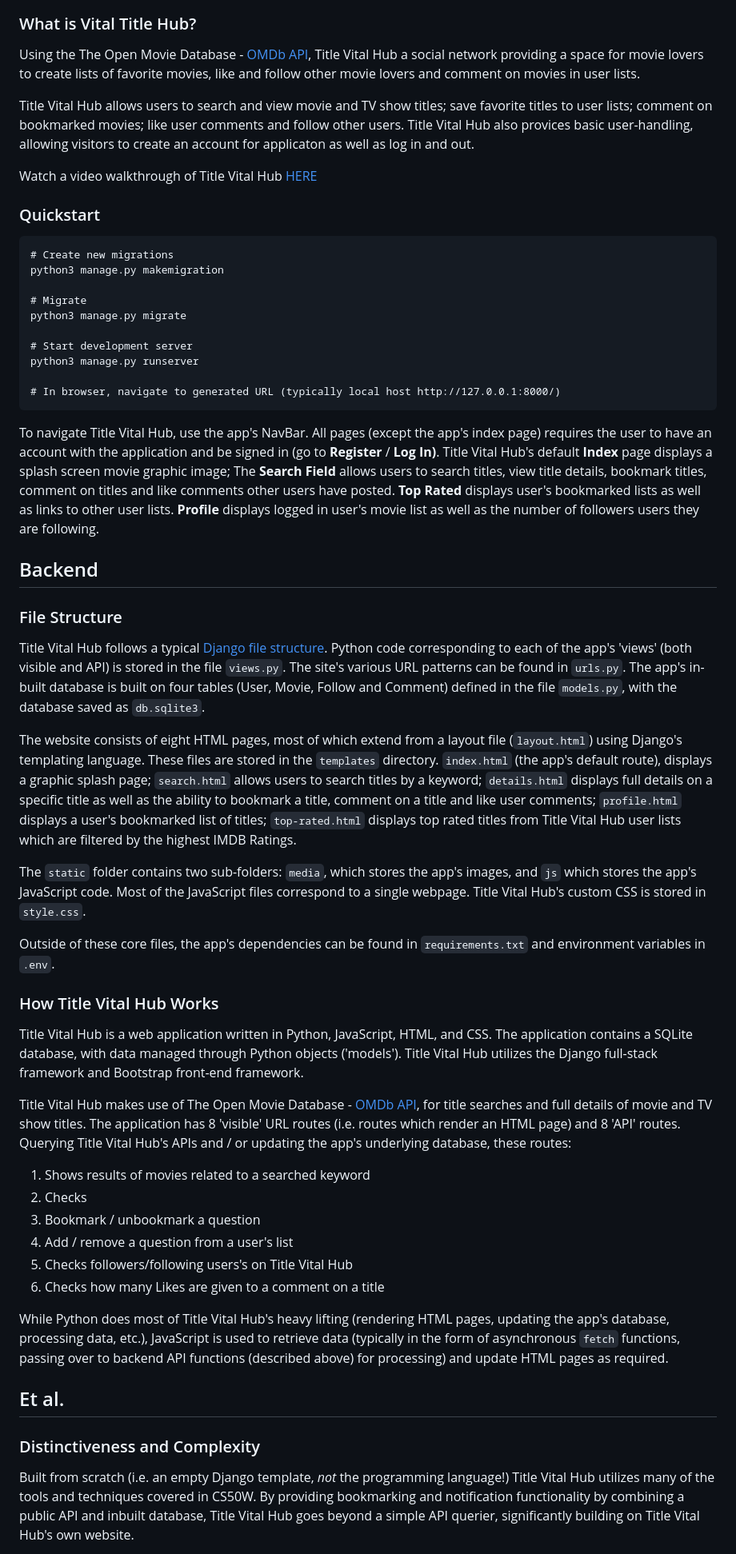
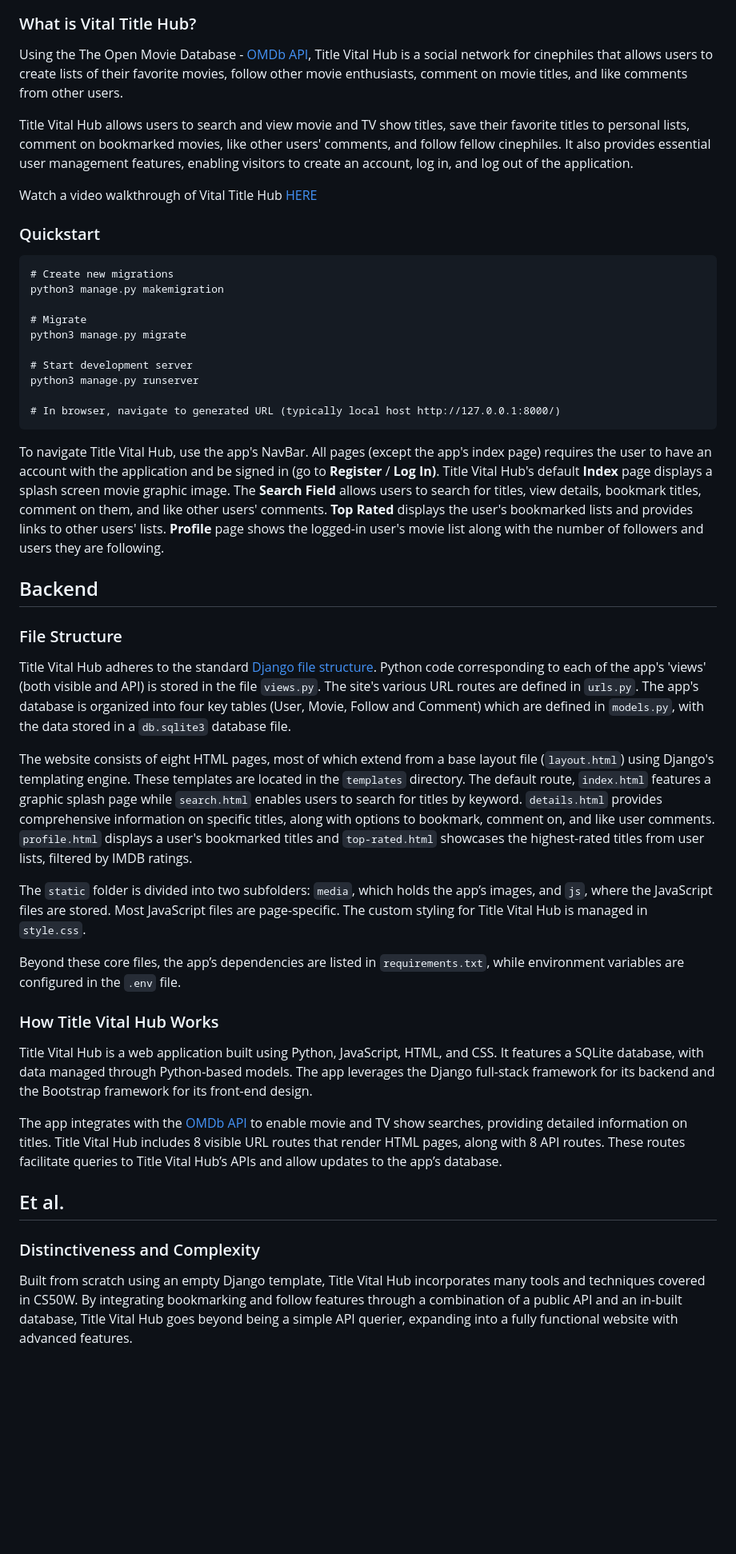
Before and after one commit to gtrapp/filmhub, a Markdown page: README.md, the part around the change printed below. Shown: that part at 80% size. Rendered like a GitHub page; blank space fills up the shorter version.

````diff
--- a/README.md
+++ b/README.md
@@ -8,11 +6,11 @@ Vital Title Hub is designed and implemented as my final project for Harvard's [C
 
 ### What is Vital Title Hub?
 
-Using the The Open Movie Database - [OMDb API](https://www.omdbapi.com/), Title Vital Hub a social network providing a space for movie lovers to create lists of favorite movies, like and follow other movie lovers and comment on movies in user lists.
+Using the The Open Movie Database - [OMDb API](https://www.omdbapi.com/), Title Vital Hub is a social network for cinephiles that allows users to create lists of their favorite movies, follow other movie enthusiasts, comment on movie titles, and like comments from other users.
 
-Title Vital Hub allows users to search and view movie and TV show titles; save favorite titles to user lists; comment on bookmarked movies; like user comments and follow other users. Title Vital Hub also provices basic user-handling, allowing visitors to create an account for applicaton as well as log in and out.
+Title Vital Hub allows users to search and view movie and TV show titles, save their favorite titles to personal lists, comment on bookmarked movies, like other users' comments, and follow fellow cinephiles. It also provides essential user management features, enabling visitors to create an account, log in, and log out of the application.
 
-Watch a video walkthrough of Title Vital Hub [HERE](https://www.youtube.com/@george-trapp)
+Watch a video walkthrough of Vital Title Hub [HERE](https://www.youtube.com/@george-trapp)
 
 ### Quickstart
 
@@ -28,37 +26,29 @@ python3 manage.py runserver
 
 # In browser, navigate to generated URL (typically local host http://127.0.0.1:8000/)
 ```
-To navigate Title Vital Hub, use the app's NavBar. All pages (except the app's index page) requires the user to have an account with the application and be signed in (go to **Register** / **Log In)**. Title Vital Hub's default **Index** page displays a splash screen movie graphic image; The **Search Field** allows users to search titles, view title details, bookmark titles, comment on titles and like comments other users have posted. **Top Rated** displays user's bookmarked lists as well as links to other user lists.  **Profile** displays logged in user's movie list as well as the number of followers users they are following.
+To navigate Title Vital Hub, use the app's NavBar. All pages (except the app's index page) requires the user to have an account with the application and be signed in (go to **Register** / **Log In)**. Title Vital Hub's default **Index** page displays a splash screen movie graphic image. The **Search Field**  allows users to search for titles, view details, bookmark titles, comment on them, and like other users' comments. **Top Rated** displays the user's bookmarked lists and provides links to other users' lists.  **Profile** page shows the logged-in user's movie list along with the number of followers and users they are following.
 
 ## Backend
 
 ### File Structure
 
-Title Vital Hub follows a typical [Django file structure](https://django-project-skeleton.readthedocs.io/en/latest/structure.html). Python code corresponding to each of the app's 'views' (both visible and API) is stored in the file `views.py`. The site's various URL patterns can be found in `urls.py`.  The app's in-built database is built on four tables (User, Movie, Follow and Comment) defined in the file `models.py`, with the database saved as `db.sqlite3`.
+Title Vital Hub adheres to the standard [Django file structure](https://django-project-skeleton.readthedocs.io/en/latest/structure.html). Python code corresponding to each of the app's 'views' (both visible and API) is stored in the file `views.py`. The site's various URL routes are defined in `urls.py`.  The app's database is organized into four key tables (User, Movie, Follow and Comment) which are defined in `models.py`, with the data stored in a `db.sqlite3` database file.
 
-The website consists of eight HTML pages, most of which extend from a layout file (`layout.html`) using Django's templating language. These files are stored in the `templates` directory. `index.html` (the app's default route), displays a graphic splash page; `search.html` allows users to search titles by a keyword; `details.html` displays full details on a specific title as well as the ability to bookmark a title, comment on a title and like user comments; `profile.html` displays a user's bookmarked list of titles; `top-rated.html` displays top rated titles from Title Vital Hub user lists which are filtered by the highest IMDB Ratings.
+The website consists of eight HTML pages, most of which extend from a base layout file (`layout.html`) using Django's templating engine. These templates are located in the `templates` directory. The default route, `index.html` features a graphic splash page while `search.html` enables users to search for titles by keyword. `details.html` provides comprehensive information on specific titles, along with options to bookmark, comment on, and like user comments. `profile.html` displays a user's bookmarked titles and `top-rated.html` showcases the highest-rated titles from user lists, filtered by IMDB ratings.
 
-The `static` folder contains two sub-folders: `media`, which stores the app's images, and `js` which stores the app's JavaScript code. Most of the JavaScript files correspond to a single webpage. Title Vital Hub's custom CSS is stored in `style.css`.
+The `static` folder is divided into two subfolders: `media`, which holds the app’s images, and `js`, where the JavaScript files are stored. Most JavaScript files are page-specific. The custom styling for Title Vital Hub is managed in `style.css`.
 
-Outside of these core files, the app's dependencies can be found in `requirements.txt` and environment variables in `.env`.
+Beyond these core files, the app’s dependencies are listed in `requirements.txt`, while environment variables are configured in the `.env` file.
 
 ### How Title Vital Hub Works
 
-Title Vital Hub is a web application written in Python, JavaScript, HTML, and CSS. The application contains a SQLite database, with data managed through Python objects ('models'). Title Vital Hub utilizes the Django full-stack framework and Bootstrap front-end framework.
+Title Vital Hub is a web application built using Python, JavaScript, HTML, and CSS. It features a SQLite database, with data managed through Python-based models. The app leverages the Django full-stack framework for its backend and the Bootstrap framework for its front-end design.
 
-Title Vital Hub makes use of The Open Movie Database - [OMDb API](https://www.omdbapi.com/), for title searches and full details of movie and TV show titles.  The application has 8 'visible' URL routes (i.e. routes which render an HTML page) and 8 'API' routes. Querying Title Vital Hub's APIs and / or updating the app's underlying database, these routes:
- 1. Shows results of movies related to a searched keyword
- 2. Checks
- 3. Bookmark / unbookmark a question
- 4. Add / remove a question from a user's list
- 5. Checks followers/following users's on Title Vital Hub
- 6. Checks how many Likes are given to a comment on a title
-
-While Python does most of Title Vital Hub's heavy lifting (rendering HTML pages, updating the app's database, processing data, etc.), JavaScript is used to retrieve data (typically in the form of asynchronous `fetch` functions, passing over to backend API functions (described above) for processing) and update HTML pages as required.
+The app integrates with the [OMDb API](https://www.omdbapi.com/) to enable movie and TV show searches, providing detailed information on titles. Title Vital Hub includes 8 visible URL routes that render HTML pages, along with 8 API routes. These routes facilitate queries to Title Vital Hub’s APIs and allow updates to the app’s database.
 
 ## Et al.
 
 ### Distinctiveness and Complexity
 
-Built from scratch (i.e. an empty Django template, *not* the programming language!) Title Vital Hub utilizes many of the tools and techniques covered in CS50W. By providing bookmarking and notification functionality by combining a public API and inbuilt database, Title Vital Hub goes beyond a simple API querier, significantly building on Title Vital Hub's own website.
+Built from scratch using an empty Django template, Title Vital Hub incorporates many tools and techniques covered in CS50W. By integrating bookmarking and follow features through a combination of a public API and an in-built database, Title Vital Hub goes beyond being a simple API querier, expanding into a fully functional website with advanced features.
 
````
Also changed, not shown: other parts of README.md (+6 -6 lines).
